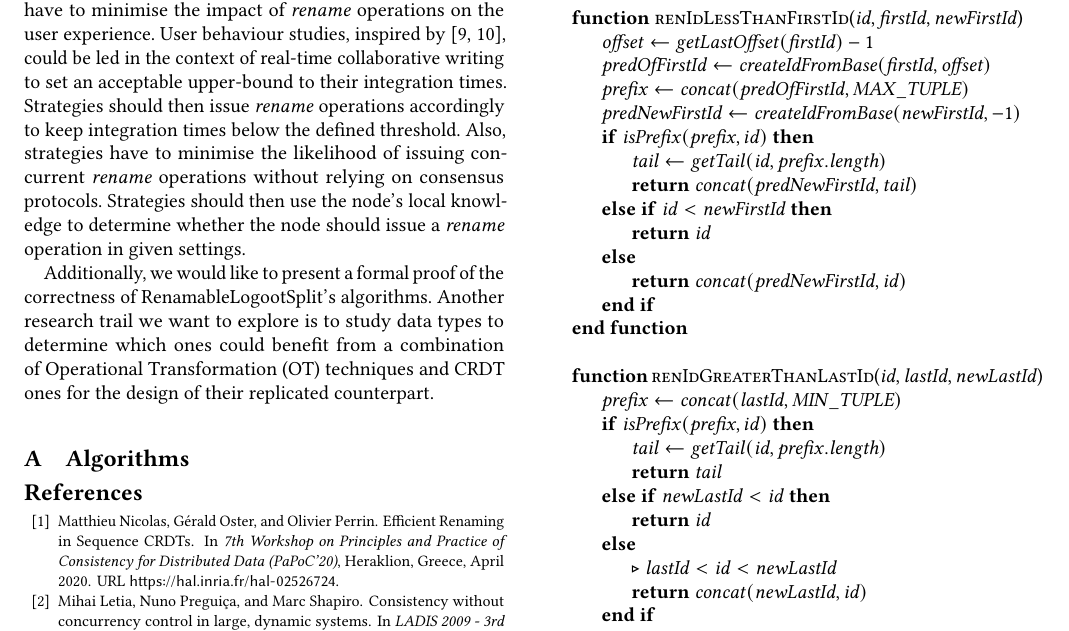
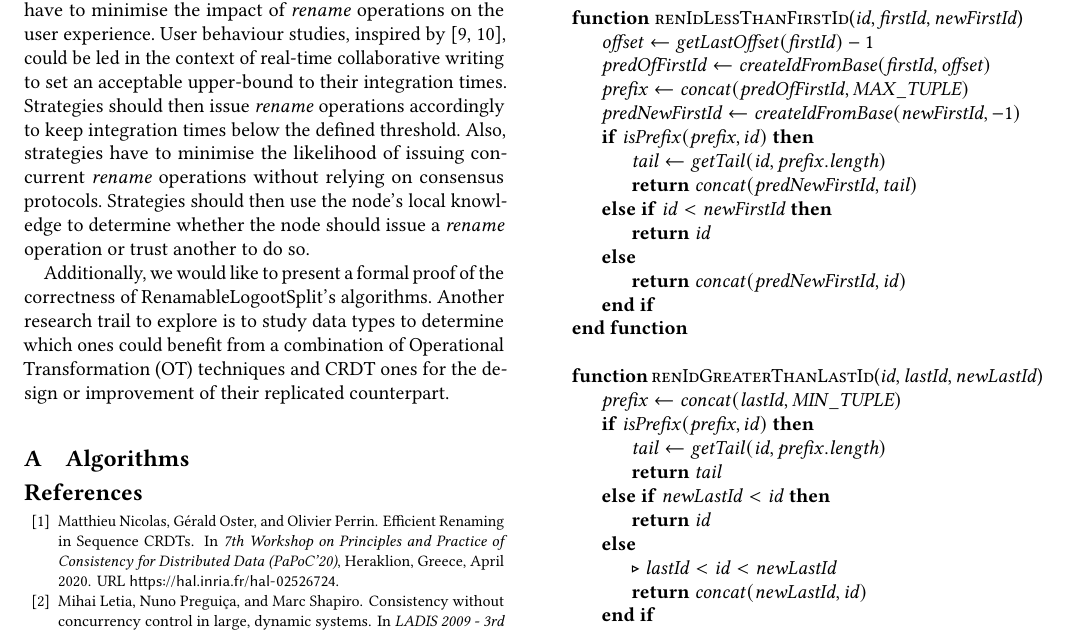
Before and after one commit to MatthieuNICOLAS/2020-paper-distributed-rls, a LaTeX paper (main.tex): part of page 9 of 11, cut so that both start at the same text. Compiled offline with pdfLaTeX.

Commit message:
refactor(conclusion): revamp few sentences

```diff
--- a/main.tex
+++ b/main.tex
@@ -981,10 +981,10 @@ First, they have to minimise the impact of \emph{rename} operations on the user
 User behaviour studies, inspired by \cite{ignat:hal-01088815,ignat:hal-01238831}, could be led in the context of real-time collaborative writing to set an acceptable upper-bound to their integration times.
 Strategies should then issue \emph{rename} operations accordingly to keep integration times below the defined threshold.
 Also, strategies have to minimise the likelihood of issuing concurrent \emph{rename} operations without relying on consensus protocols.
-Strategies should then use the node's local knowledge to determine whether the node should issue a \emph{rename} operation in given settings.
+Strategies should then use the node's local knowledge to determine whether the node should issue a \emph{rename} operation or trust another to do so.
 
 Additionally, we would like to present a formal proof of the correctness of RenamableLogootSplit's algorithms.
-Another research trail we want to explore is to study data types to determine which ones could benefit from a combination of \ac{OT} techniques and \ac{CRDT} ones for the design of their replicated counterpart.
+Another research trail to explore is to study data types to determine which ones could benefit from a combination of \ac{OT} techniques and \ac{CRDT} ones for the design or improvement of their replicated counterpart.
 
 \appendix
 
```
Also changed, not shown: main.pdf, main.tex (2 more changed lines).
